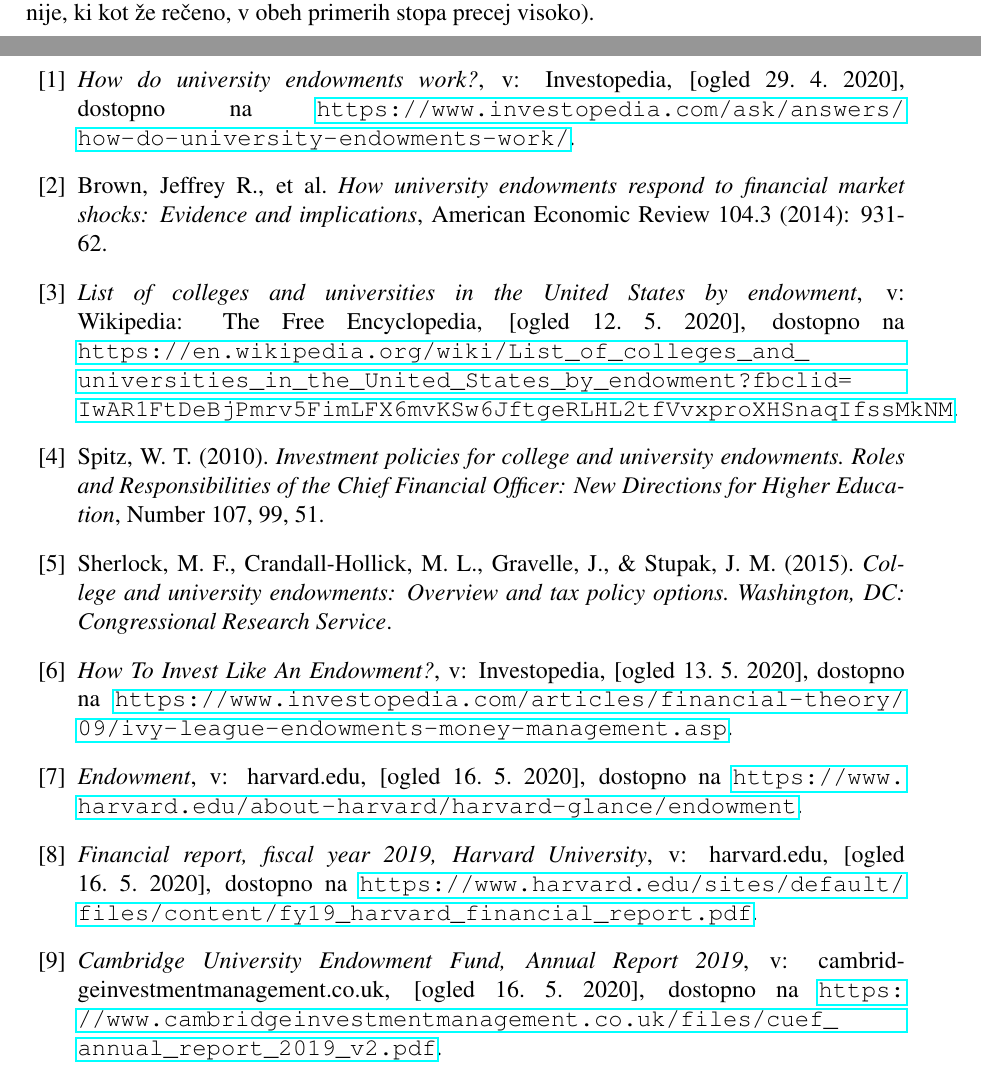
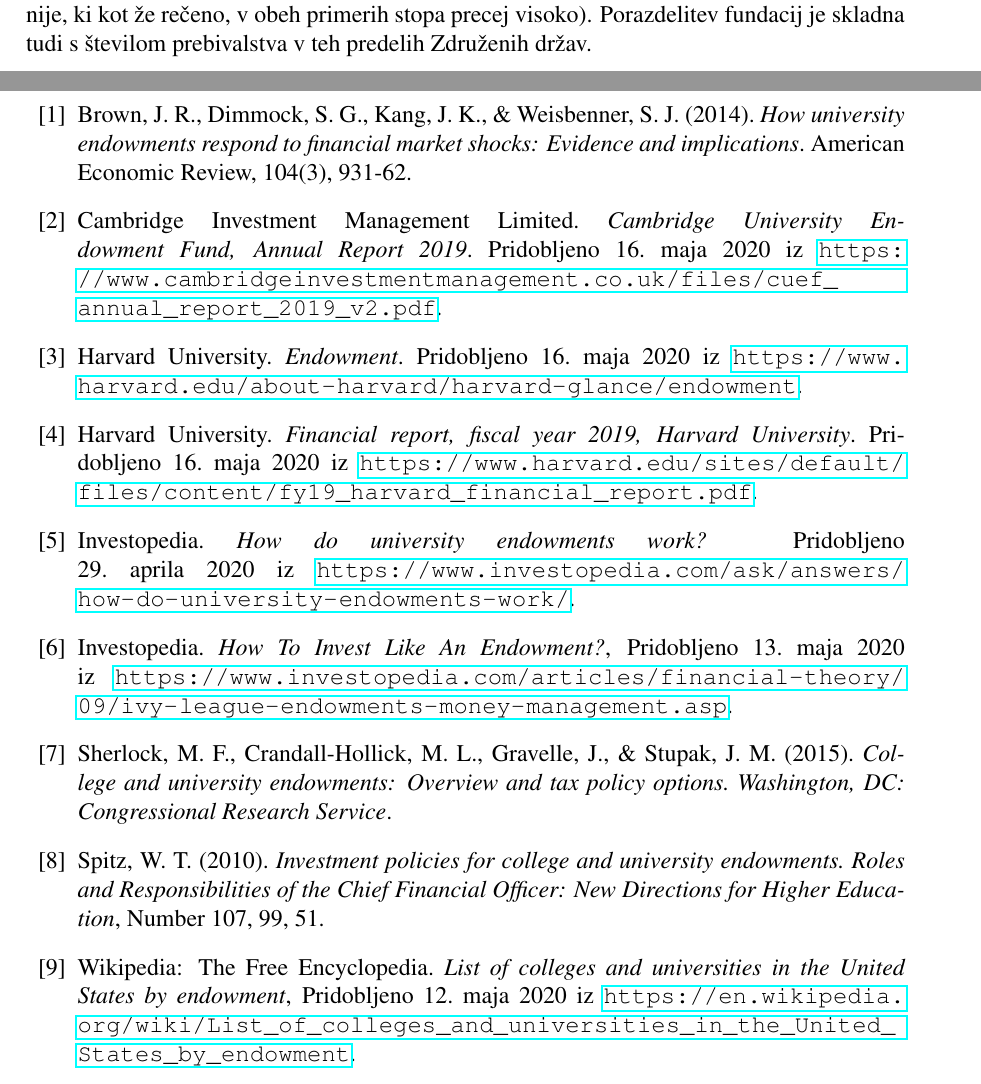
Before and after one commit to ines-silc/FTI-Seminarska-naloga, a LaTeX document (porocilo.tex): two parts of pages 5 and 12 of 12, joined at a grey line, cut so that both start at the same text. Compiled offline with pdfLaTeX.

Commit message:
Pregled in popravki

```diff
--- a/porocilo.tex
+++ b/porocilo.tex
@@ -124,7 +124,7 @@
 
 Na podlagi tega lahko sklepamo, da je v Teksasu največ javnega šolsta, hkrati pa vidimo, da je tudi na zemljevidu fundacij zasebnih šol Teksas nekje na zlati sredini glede na skupno število fundacij v zvezni državi, zato bi lahko rekli, da je v Teksasu šolstvo zelo močno zastopano. Je pa pri tem seveda potrebno upoštevati, da je to tudi precej velika zvezna država. \\
 
-Prav tako v obeh primerih Kalifornija nastopa zelo visoko, kar ponovno poudari dejstvo, da je tam šolstvo zelo pomembno in veliko vlagajo vanj. Če primerjamo oba zemljevida med seboj, opazimo še, da je večina fundacij skoncentriranih na vzhodu ZDA (z izjemo Kalifornije, ki kot že rečeno, v obeh primerih stopa precej visoko).\\
+Prav tako v obeh primerih Kalifornija nastopa zelo visoko, kar ponovno poudari dejstvo, da je tam šolstvo zelo pomembno in veliko vlagajo vanj. Če primerjamo oba zemljevida med seboj, opazimo še, da je večina fundacij skoncentriranih na vzhodu ZDA (z izjemo Kalifornije, ki kot že rečeno, v obeh primerih stopa precej visoko). Porazdelitev fundacij je skladna tudi s številom prebivalstva v teh predelih Združenih držav.\\
 
 \begin{figure}[!h]
 \centering
@@ -212,32 +212,33 @@
 \newpage
 \begin{thebibliography}{99}
 
+\bibitem{soki}
+Brown, J. R., Dimmock, S. G., Kang, J. K., \& Weisbenner, S. J. (2014). \textit{How university endowments respond to financial market shocks: Evidence and implications}. American Economic Review, 104(3), 931-62.
+
+\bibitem{cambridge-porocilo}
+Cambridge Investment Management Limited. \emph{Cambridge University Endowment Fund, Annual Report 2019}. Pridobljeno 16.~maja~2020 iz \url{https://www.cambridgeinvestmentmanagement.co.uk/files/cuef_annual_report_2019_v2.pdf}.
+
+\bibitem{harvard}
+Harvard University. \emph{Endowment}. Pridobljeno 16.~maja~2020 iz \url{https://www.harvard.edu/about-harvard/harvard-glance/endowment}.
+
+\bibitem{harvard-porocilo}
+Harvard University. \emph{Financial report, fiscal year 2019, Harvard University}. Pridobljeno 16.~maja~2020 iz \url{https://www.harvard.edu/sites/default/files/content/fy19_harvard_financial_report.pdf}.
+
 \bibitem{Investopedia}
-\emph{How do university endowments work?}, v: Investopedia, [ogled 29.~4.~2020], dostopno na \url{https://www.investopedia.com/ask/answers/how-do-university-endowments-work/}.
+Investopedia. \emph{How do university endowments work?} Pridobljeno 29.~aprila~2020 iz \url{https://www.investopedia.com/ask/answers/how-do-university-endowments-work/}.
 
-\bibitem{soki}
-Brown, Jeffrey R., et al. \emph{How university endowments respond to financial market shocks: Evidence and implications}, American Economic Review 104.3 (2014): 931-62.
+\bibitem{Investopedia2}
+Investopedia. \emph{How To Invest Like An Endowment?}, Pridobljeno 13.~maja~2020 iz \url{https://www.investopedia.com/articles/financial-theory/09/ivy-league-endowments-money-management.asp}.
 
-\bibitem{wiki}
-\emph{List of colleges and universities in the United States by endowment},  v: Wikipedia: The Free Encyclopedia, [ogled 12.~5.~2020], dostopno na \url{https://en.wikipedia.org/wiki/List_of_colleges_and_universities_in_the_United_States_by_endowment?fbclid=IwAR1FtDeBjPmrv5FimLFX6mvKSw6JftgeRLHL2tfVvxproXHSnaqIfssMkNM}.
+\bibitem{investment2}
+Sherlock, M. F., Crandall-Hollick, M. L., Gravelle, J., \& Stupak, J. M. (2015). \textit{College and university endowments: Overview and tax policy options. Washington, DC: Congressional Research Service}.
 
 \bibitem{investment1}
 Spitz, W. T. (2010). \emph{Investment policies for college and university endowments. Roles and Responsibilities of the Chief Financial Officer: New Directions for Higher Education}, Number 107, 99, 51.
 
-\bibitem{investment2}
-Sherlock, M. F., Crandall-Hollick, M. L., Gravelle, J., \& Stupak, J. M. (2015). \textit{College and university endowments: Overview and tax policy options. Washington, DC: Congressional Research Service}.
+\bibitem{wiki}
+Wikipedia: The Free Encyclopedia. \emph{List of colleges and universities in the United States by endowment},  Pridobljeno 12.~maja~2020 iz \url{https://en.wikipedia.org/wiki/List_of_colleges_and_universities_in_the_United_States_by_endowment}.
 
-\bibitem{Investopedia2}
-\emph{How To Invest Like An Endowment?}, v: Investopedia, [ogled 13.~5.~2020], dostopno na \url{https://www.investopedia.com/articles/financial-theory/09/ivy-league-endowments-money-management.asp}.
-
-\bibitem{harvard}
-\emph{Endowment}, v: harvard.edu, [ogled 16.~5.~2020], dostopno na \url{https://www.harvard.edu/about-harvard/harvard-glance/endowment}.
-
-\bibitem{harvard-porocilo}
-\emph{Financial report, fiscal year 2019, Harvard University}, v: harvard.edu, [ogled 16.~5.~2020], dostopno na \url{https://www.harvard.edu/sites/default/files/content/fy19_harvard_financial_report.pdf}.
-
-\bibitem{cambridge-porocilo}
-\emph{Cambridge University Endowment Fund, Annual Report 2019}, v: cambridgeinvestmentmanagement.co.uk, [ogled 16.~5.~2020], dostopno na \url{https://www.cambridgeinvestmentmanagement.co.uk/files/cuef_annual_report_2019_v2.pdf}.
 \end{thebibliography}
 
 
```
Also changed, not shown: porocilo.pdf, porocilo.tex (24 more changed lines).
